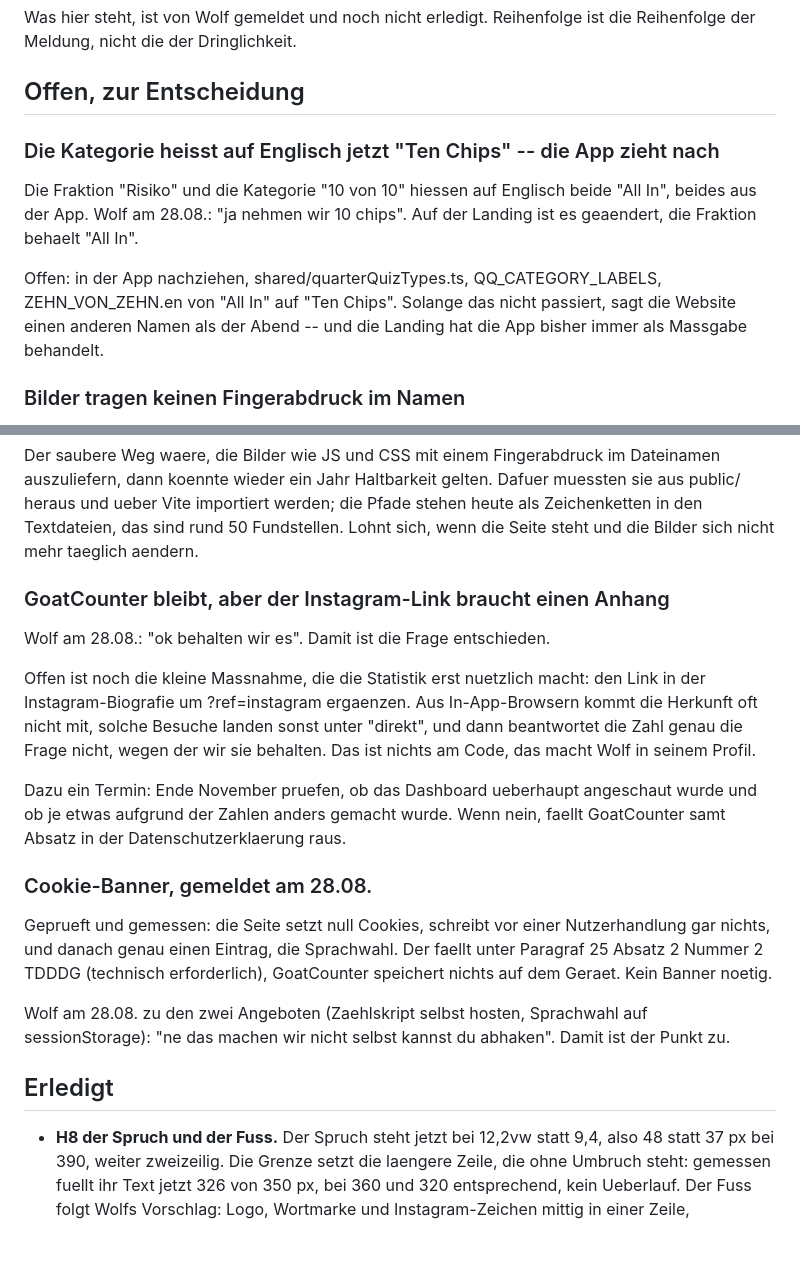
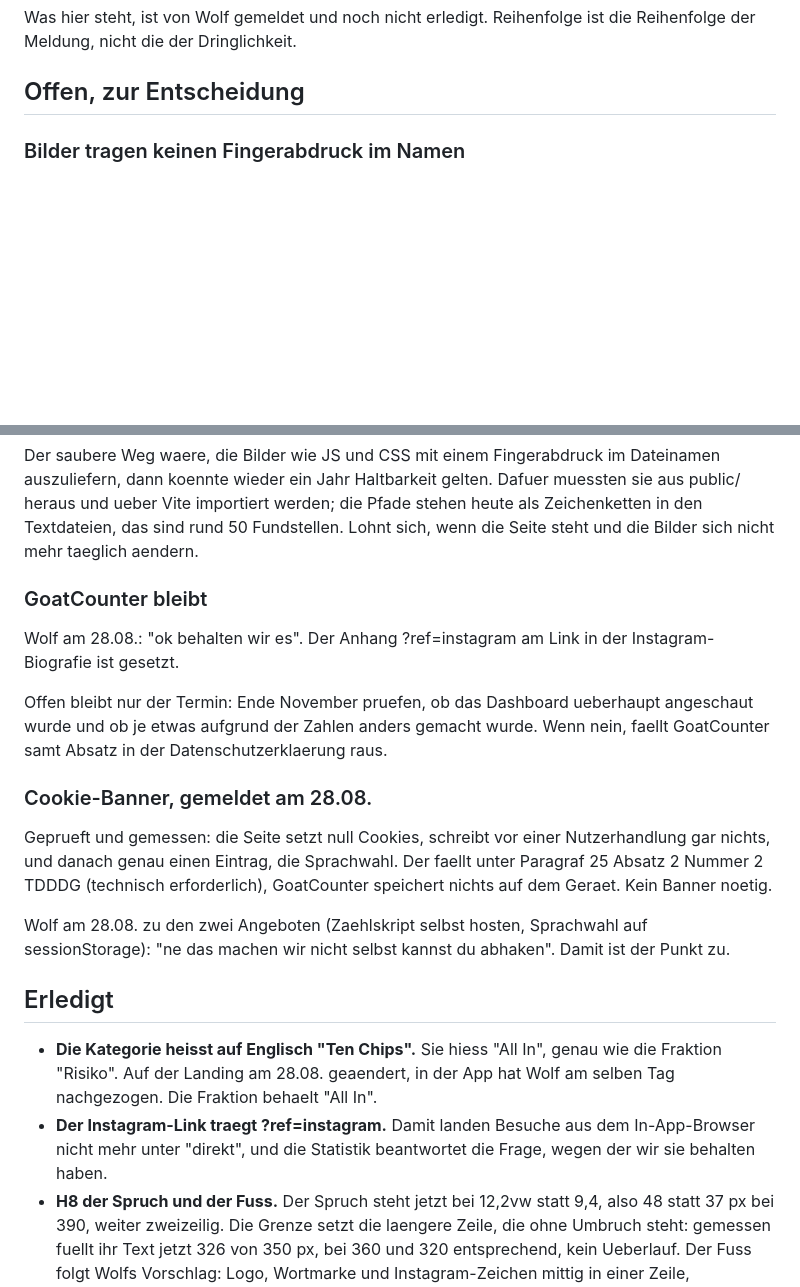
Before and after one commit to cozyquizapp/cozywolf-landing, a Markdown page: TODO.md, 2 parts joined by grey strips. Rendered like a GitHub page; blank space fills up the shorter version.

Commit message:
TODO: Ten Chips und der Instagram-Anhang sind erledigt
Wolf hat die Kategorie am 28.08. auch in der App umbenannt und den Link in
seiner Biografie um ?ref=instagram ergaenzt. Damit steht unter den offenen
Punkten nur noch der Fingerabdruck fuer Bilder und der Termin Ende November,
an dem wir pruefen, ob die Statistik je etwas veraendert hat.

Co-Authored-By: Claude Opus 5 <noreply@anthropic.com>
Claude-Session: https://claude.ai/code/session_019gu6D5asMzeSKsrn25LxZ9

```diff
--- a/TODO.md
+++ b/TODO.md
@@ -4,17 +4,6 @@ Was hier steht, ist von Wolf gemeldet und noch nicht erledigt. Reihenfolge
 ist die Reihenfolge der Meldung, nicht die der Dringlichkeit.
 
 ## Offen, zur Entscheidung
-
-### Die Kategorie heisst auf Englisch jetzt "Ten Chips" -- die App zieht nach
-
-Die Fraktion "Risiko" und die Kategorie "10 von 10" hiessen auf Englisch
-beide "All In", beides aus der App. Wolf am 28.08.: "ja nehmen wir 10
-chips". Auf der Landing ist es geaendert, die Fraktion behaelt "All In".
-
-Offen: in der App nachziehen, shared/quarterQuizTypes.ts,
-QQ_CATEGORY_LABELS, ZEHN_VON_ZEHN.en von "All In" auf "Ten Chips". Solange
-das nicht passiert, sagt die Website einen anderen Namen als der Abend --
-und die Landing hat die App bisher immer als Massgabe behandelt.
 
 ### Bilder tragen keinen Fingerabdruck im Namen
 
@@ -43,20 +32,15 @@ werden; die Pfade stehen heute als Zeichenketten in den Textdateien, das
 sind rund 50 Fundstellen. Lohnt sich, wenn die Seite steht und die Bilder
 sich nicht mehr taeglich aendern.
 
-### GoatCounter bleibt, aber der Instagram-Link braucht einen Anhang
+### GoatCounter bleibt
 
-Wolf am 28.08.: "ok behalten wir es". Damit ist die Frage entschieden.
+Wolf am 28.08.: "ok behalten wir es". Der Anhang ?ref=instagram am Link in
+der Instagram-Biografie ist gesetzt.
 
-Offen ist noch die kleine Massnahme, die die Statistik erst nuetzlich macht:
-den Link in der Instagram-Biografie um ?ref=instagram ergaenzen. Aus
-In-App-Browsern kommt die Herkunft oft nicht mit, solche Besuche landen sonst
-unter "direkt", und dann beantwortet die Zahl genau die Frage nicht, wegen
-der wir sie behalten. Das ist nichts am Code, das macht Wolf in seinem
-Profil.
-
-Dazu ein Termin: Ende November pruefen, ob das Dashboard ueberhaupt
-angeschaut wurde und ob je etwas aufgrund der Zahlen anders gemacht wurde.
-Wenn nein, faellt GoatCounter samt Absatz in der Datenschutzerklaerung raus.
+Offen bleibt nur der Termin: Ende November pruefen, ob das Dashboard
+ueberhaupt angeschaut wurde und ob je etwas aufgrund der Zahlen anders
+gemacht wurde. Wenn nein, faellt GoatCounter samt Absatz in der
+Datenschutzerklaerung raus.
 
 ### Cookie-Banner, gemeldet am 28.08.
 
@@ -72,6 +56,12 @@ abhaken". Damit ist der Punkt zu.
 
 ## Erledigt
 
+* **Die Kategorie heisst auf Englisch "Ten Chips".** Sie hiess "All In",
+  genau wie die Fraktion "Risiko". Auf der Landing am 28.08. geaendert, in
+  der App hat Wolf am selben Tag nachgezogen. Die Fraktion behaelt "All In".
+* **Der Instagram-Link traegt ?ref=instagram.** Damit landen Besuche aus dem
+  In-App-Browser nicht mehr unter "direkt", und die Statistik beantwortet die
+  Frage, wegen der wir sie behalten haben.
 * **H8 der Spruch und der Fuss.** Der Spruch steht jetzt bei 12,2vw statt
   9,4, also 48 statt 37 px bei 390, weiter zweizeilig. Die Grenze setzt die
   laengere Zeile, die ohne Umbruch steht: gemessen fuellt ihr Text jetzt 326
```
